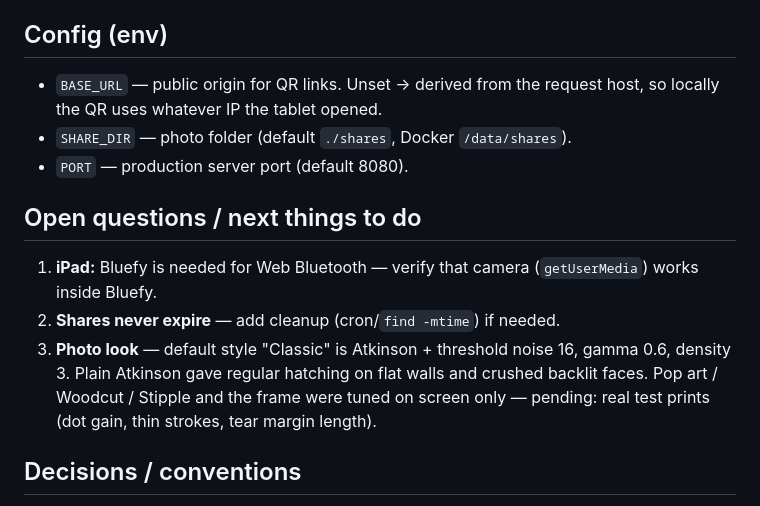
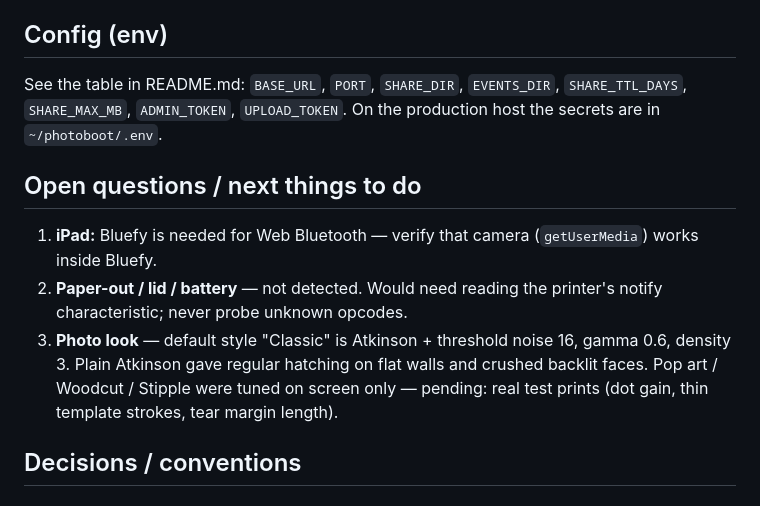
Before and after one commit to marijnvandevoorde/photoboot, a Markdown page: CONTEXT.md, the part around one of its changes. Drawn GitHub-style.

Commit message:
docs: README for the public repo, CONTEXT.md code map for this release
Co-Authored-By: Claude Opus 5.5 <noreply@anthropic.com>
Claude-Session: https://claude.ai/code/session_01BcRKKjz3FbGxLNvvkC4K9E

```diff
--- a/CONTEXT.md
+++ b/CONTEXT.md
@@ -165,21 +157,21 @@ fall back to `writeValueWithoutResponse`.
 
 ## Config (env)
 
-- `BASE_URL` — public origin for QR links. Unset → derived from the request
-  host, so locally the QR uses whatever IP the tablet opened.
-- `SHARE_DIR` — photo folder (default `./shares`, Docker `/data/shares`).
-- `PORT` — production server port (default 8080).
+See the table in README.md: `BASE_URL`, `PORT`, `SHARE_DIR`, `EVENTS_DIR`,
+`SHARE_TTL_DAYS`, `SHARE_MAX_MB`, `ADMIN_TOKEN`, `UPLOAD_TOKEN`. On the
+production host the secrets are in `~/photoboot/.env`.
 
 ## Open questions / next things to do
 
 1. **iPad:** Bluefy is needed for Web Bluetooth — verify that camera
    (`getUserMedia`) works inside Bluefy.
-2. **Shares never expire** — add cleanup (cron/`find -mtime`) if needed.
+2. **Paper-out / lid / battery** — not detected. Would need reading the
+   printer's notify characteristic; never probe unknown opcodes.
 3. **Photo look** — default style "Classic" is Atkinson + threshold noise
    16, gamma 0.6, density 3. Plain Atkinson gave regular hatching on flat
-   walls and crushed backlit faces. Pop art / Woodcut / Stipple and the
-   frame were tuned on screen only — pending: real test prints (dot gain,
-   thin strokes, tear margin length).
+   walls and crushed backlit faces. Pop art / Woodcut / Stipple were
+   tuned on screen only — pending: real test prints (dot gain, thin
+   template strokes, tear margin length).
 
 ## Decisions / conventions
 
```
Also changed, not shown: other parts of CONTEXT.md (+63 -71 lines), README.md (added, +125 -0 lines).
